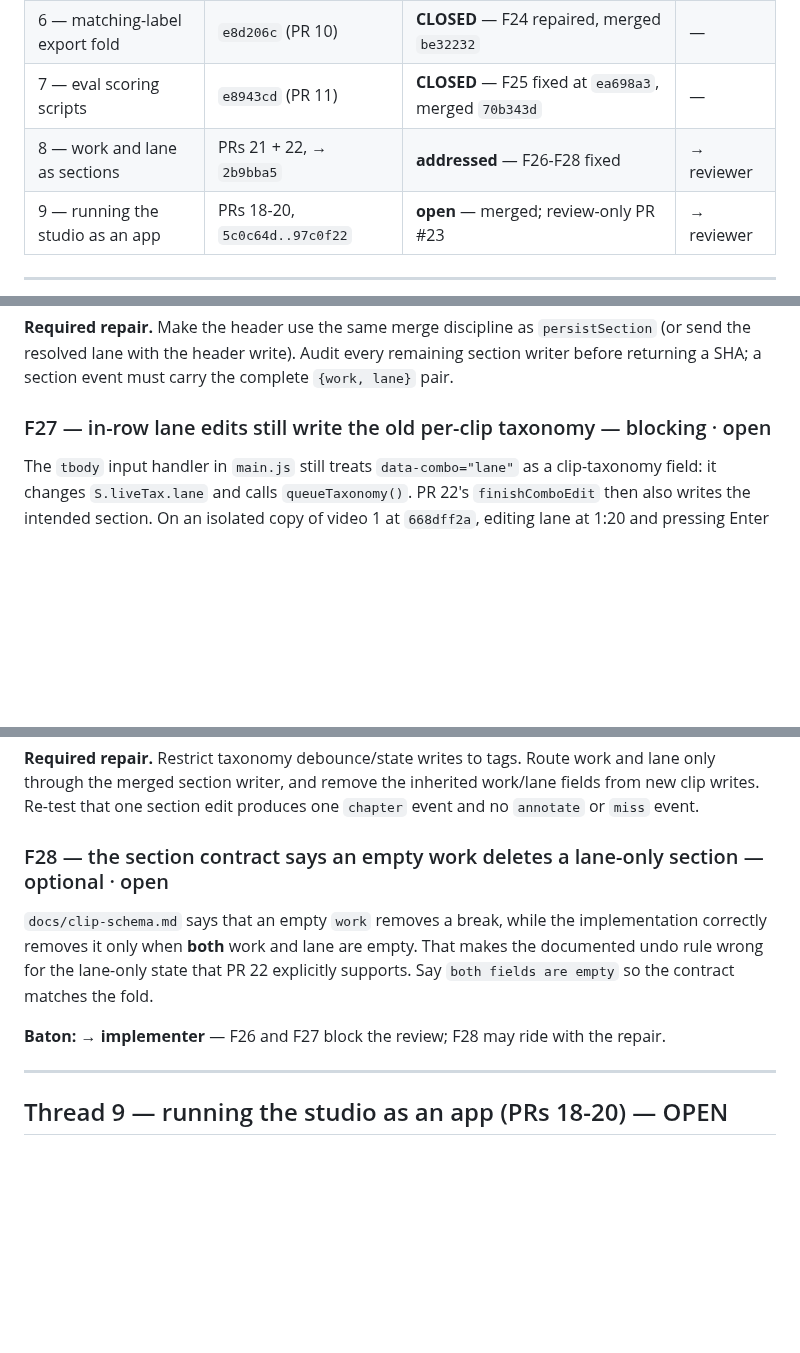
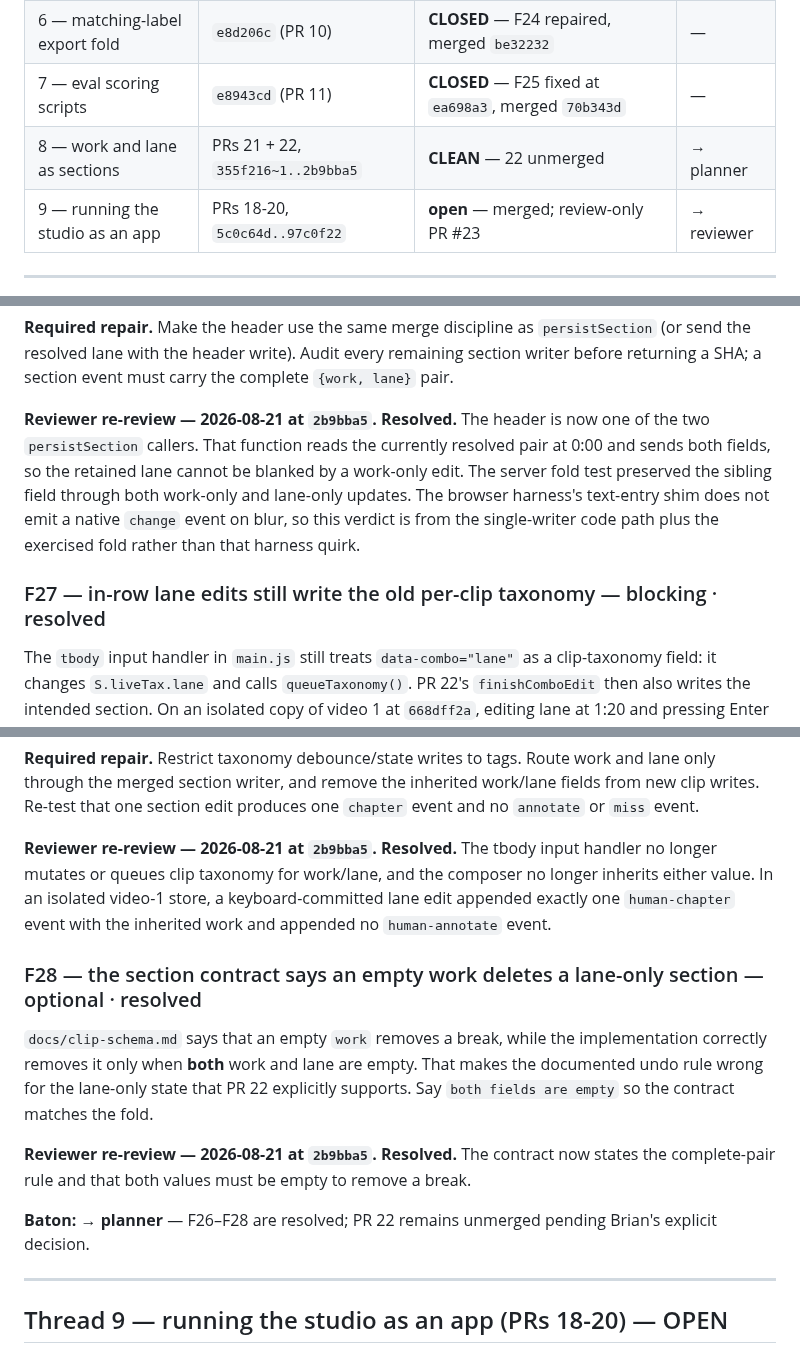
Before and after one commit to bsze24/yt-clip-marker, a Markdown page: docs/coordination/REVIEW.md, 3 parts joined by grey strips. Rendered like a GitHub page; blank space fills up the shorter version.

Commit message:
docs: resolve PR 22 section review findings

```diff
--- a/docs/coordination/REVIEW.md
+++ b/docs/coordination/REVIEW.md
@@ -41,7 +41,7 @@ seven times on PR #9 against the Cursor usage cap and filed nothing.
 | 5 — Zoom export ingest | `5eb55d2` → `8a47c2b` (PR 9) | **CLOSED** — merged `2ee9cc9` | — |
 | 6 — matching-label export fold | `e8d206c` (PR 10) | **CLOSED** — F24 repaired, merged `be32232` | — |
 | 7 — eval scoring scripts | `e8943cd` (PR 11) | **CLOSED** — F25 fixed at `ea698a3`, merged `70b343d` | — |
-| 8 — work and lane as sections | PRs 21 + 22, → `2b9bba5` | **addressed** — F26-F28 fixed | → reviewer |
+| 8 — work and lane as sections | PRs 21 + 22, `355f216~1..2b9bba5` | **CLEAN** — 22 unmerged | → planner |
 | 9 — running the studio as an app | PRs 18-20, `5c0c64d..97c0f22` | **open** — merged; review-only PR #23 | → reviewer |
 
 ---
@@ -433,7 +433,15 @@ written again.
 remaining section writer before returning a SHA; a section event must carry the
 complete `{work, lane}` pair.
 
-### F27 — in-row lane edits still write the old per-clip taxonomy — blocking · open
+**Reviewer re-review — 2026-08-21 at `2b9bba5`. Resolved.** The header is now
+one of the two `persistSection` callers. That function reads the currently
+resolved pair at 0:00 and sends both fields, so the retained lane cannot be
+blanked by a work-only edit. The server fold test preserved the sibling field
+through both work-only and lane-only updates. The browser harness's text-entry
+shim does not emit a native `change` event on blur, so this verdict is from the
+single-writer code path plus the exercised fold rather than that harness quirk.
+
+### F27 — in-row lane edits still write the old per-clip taxonomy — blocking · resolved
 
 The `tbody` input handler in `main.js` still treats `data-combo="lane"` as a
 clip-taxonomy field: it changes `S.liveTax.lane` and calls `queueTaxonomy()`.
@@ -454,7 +462,13 @@ work and lane only through the merged section writer, and remove the inherited
 work/lane fields from new clip writes. Re-test that one section edit produces
 one `chapter` event and no `annotate` or `miss` event.
 
-### F28 — the section contract says an empty work deletes a lane-only section — optional · open
+**Reviewer re-review — 2026-08-21 at `2b9bba5`. Resolved.** The tbody input
+handler no longer mutates or queues clip taxonomy for work/lane, and the
+composer no longer inherits either value. In an isolated video-1 store, a
+keyboard-committed lane edit appended exactly one `human-chapter` event with
+the inherited work and appended no `human-annotate` event.
+
+### F28 — the section contract says an empty work deletes a lane-only section — optional · resolved
 
 `docs/clip-schema.md` says that an empty `work` removes a break, while the
 implementation correctly removes it only when **both** work and lane are empty.
@@ -462,8 +476,12 @@ That makes the documented undo rule wrong for the lane-only state that PR 22
 explicitly supports. Say `both fields are empty` so the contract matches the
 fold.
 
-**Baton: → implementer** — F26 and F27 block the review; F28 may ride with the
-repair.
+**Reviewer re-review — 2026-08-21 at `2b9bba5`. Resolved.** The contract now
+states the complete-pair rule and that both values must be empty to remove a
+break.
+
+**Baton: → planner** — F26–F28 are resolved; PR 22 remains unmerged pending
+Brian's explicit decision.
 
 ---
 
```
Also changed, not shown: other parts of docs/coordination/REVIEW.md (+2 -2 lines).
